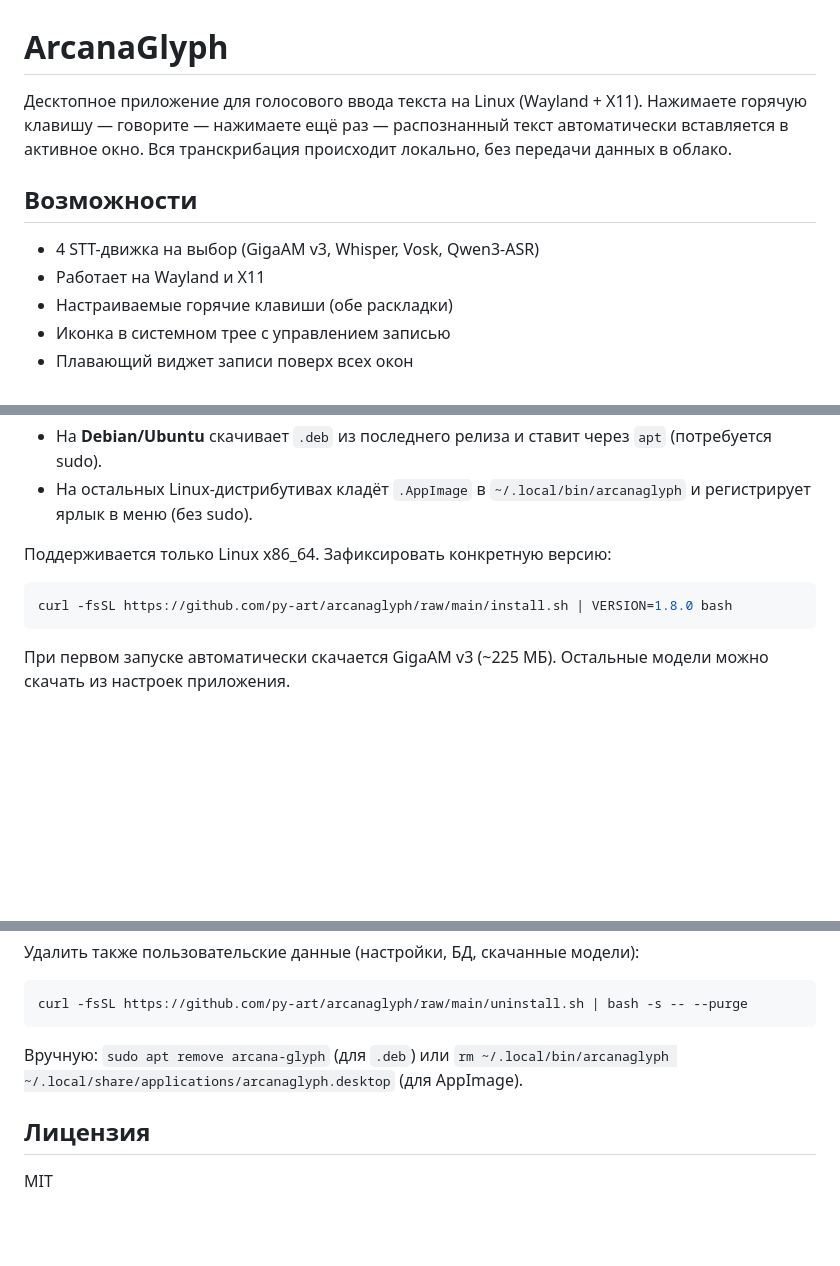
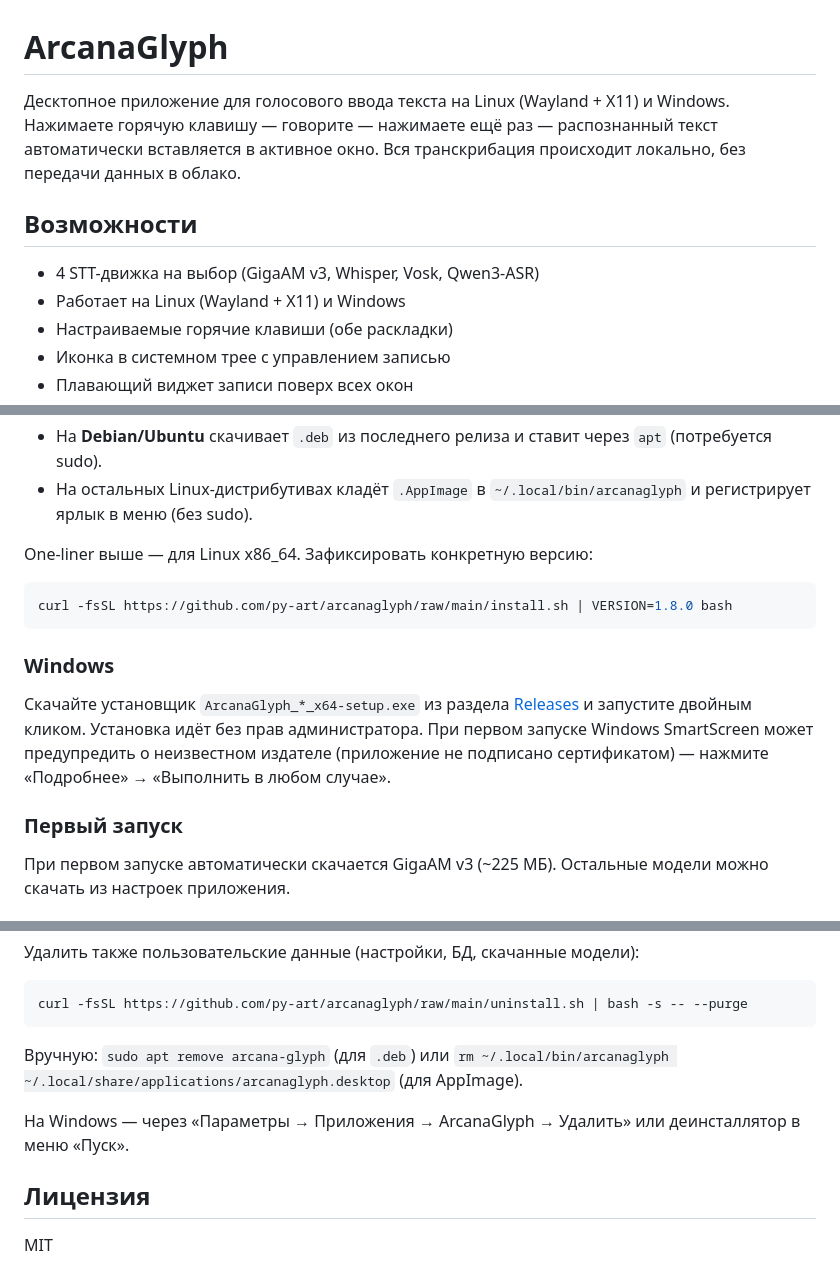
Before and after one commit to py-art/arcanaglyph, a Markdown page: README.public.md, 3 parts joined by grey strips. Drawn GitHub-style; blank space fills up the shorter version.

Commit message:
docs: document Windows support and install in public README

````diff
--- a/README.public.md
+++ b/README.public.md
@@ -1,6 +1,6 @@
 # ArcanaGlyph
 
-Десктопное приложение для голосового ввода текста на Linux (Wayland + X11).
+Десктопное приложение для голосового ввода текста на Linux (Wayland + X11) и Windows.
 Нажимаете горячую клавишу — говорите — нажимаете ещё раз — распознанный текст
 автоматически вставляется в активное окно. Вся транскрибация происходит локально,
 без передачи данных в облако.
@@ -8,7 +8,7 @@
 ## Возможности
 
 - 4 STT-движка на выбор (GigaAM v3, Whisper, Vosk, Qwen3-ASR)
-- Работает на Wayland и X11
+- Работает на Linux (Wayland + X11) и Windows
 - Настраиваемые горячие клавиши (обе раскладки)
 - Иконка в системном трее с управлением записью
 - Плавающий виджет записи поверх всех окон
@@ -38,11 +38,21 @@ curl -fsSL https://github.com/py-art/arcanaglyph/raw/main/install.sh | bash
 - На остальных Linux-дистрибутивах кладёт `.AppImage` в `~/.local/bin/arcanaglyph`
   и регистрирует ярлык в меню (без sudo).
 
-Поддерживается только Linux x86_64. Зафиксировать конкретную версию:
+One-liner выше — для Linux x86_64. Зафиксировать конкретную версию:
 
 ```bash
 curl -fsSL https://github.com/py-art/arcanaglyph/raw/main/install.sh | VERSION=1.8.0 bash
 ```
+
+### Windows
+
+Скачайте установщик `ArcanaGlyph_*_x64-setup.exe` из раздела
+[Releases](https://github.com/py-art/arcanaglyph/releases) и запустите двойным
+кликом. Установка идёт без прав администратора. При первом запуске Windows
+SmartScreen может предупредить о неизвестном издателе (приложение не подписано
+сертификатом) — нажмите «Подробнее» → «Выполнить в любом случае».
+
+### Первый запуск
 
 При первом запуске автоматически скачается GigaAM v3 (~225 МБ).
 Остальные модели можно скачать из настроек приложения.
@@ -90,6 +100,9 @@ curl -fsSL https://github.com/py-art/arcanaglyph/raw/main/uninstall.sh | bash -s
 Вручную: `sudo apt remove arcana-glyph` (для `.deb`) или
 `rm ~/.local/bin/arcanaglyph ~/.local/share/applications/arcanaglyph.desktop` (для AppImage).
 
+На Windows — через «Параметры → Приложения → ArcanaGlyph → Удалить» или
+деинсталлятор в меню «Пуск».
+
 ## Лицензия
 
 MIT
````
